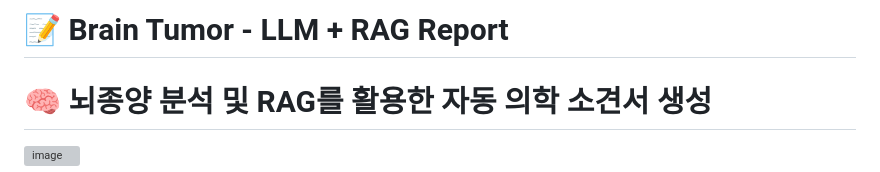
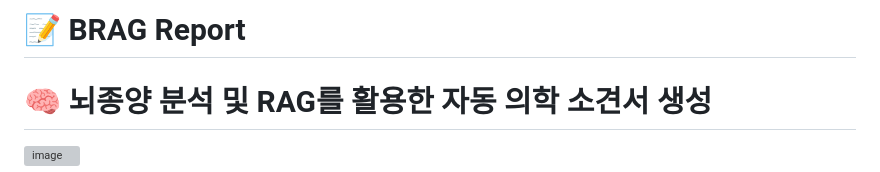
Before and after one commit to gayoonchoi/medical_rag_brain_tumor, a Markdown page: README.md, the part around the change. Rendered like a GitHub page; grey boxes are pictures that could not be loaded.

```diff
--- a/README.md
+++ b/README.md
@@ -1,4 +1,4 @@
-# 📝 Brain Tumor - LLM + RAG Report
+# 📝 BRAG Report
 # 🧠 뇌종양 분석 및 RAG를 활용한 자동 의학 소견서 생성
 ![image](https://github.com/user-attachments/assets/d3b27a1b-bbe4-4b68-8b69-d1ae21581d3d)
 
```
